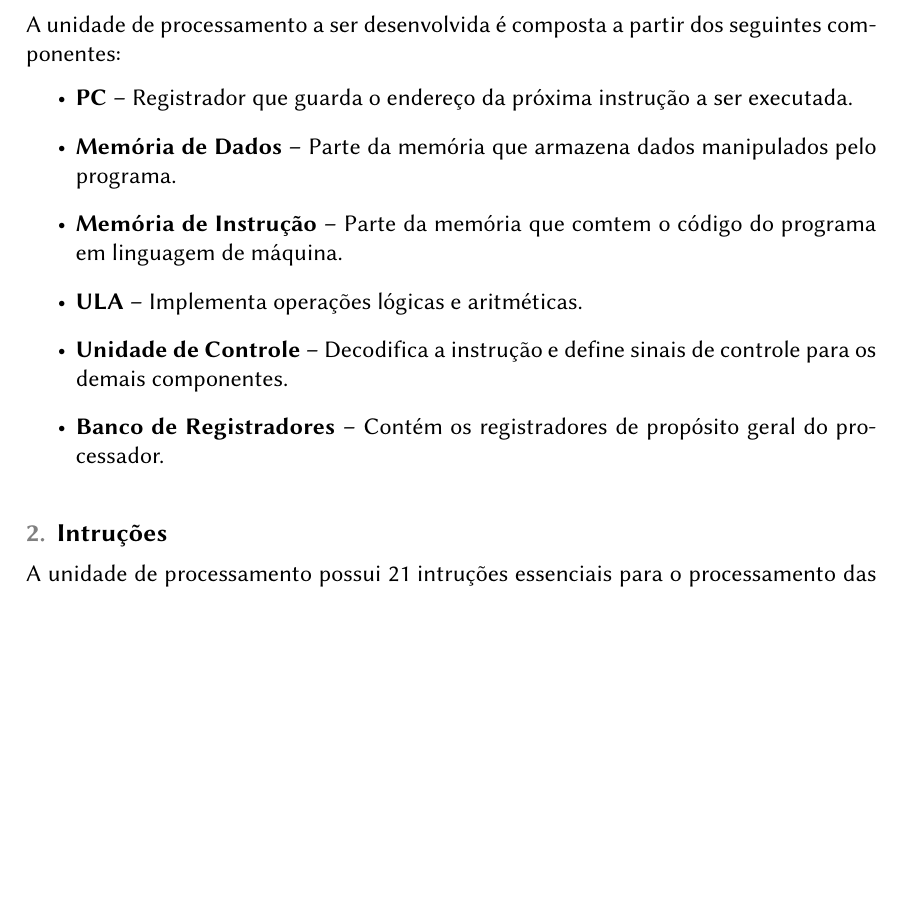
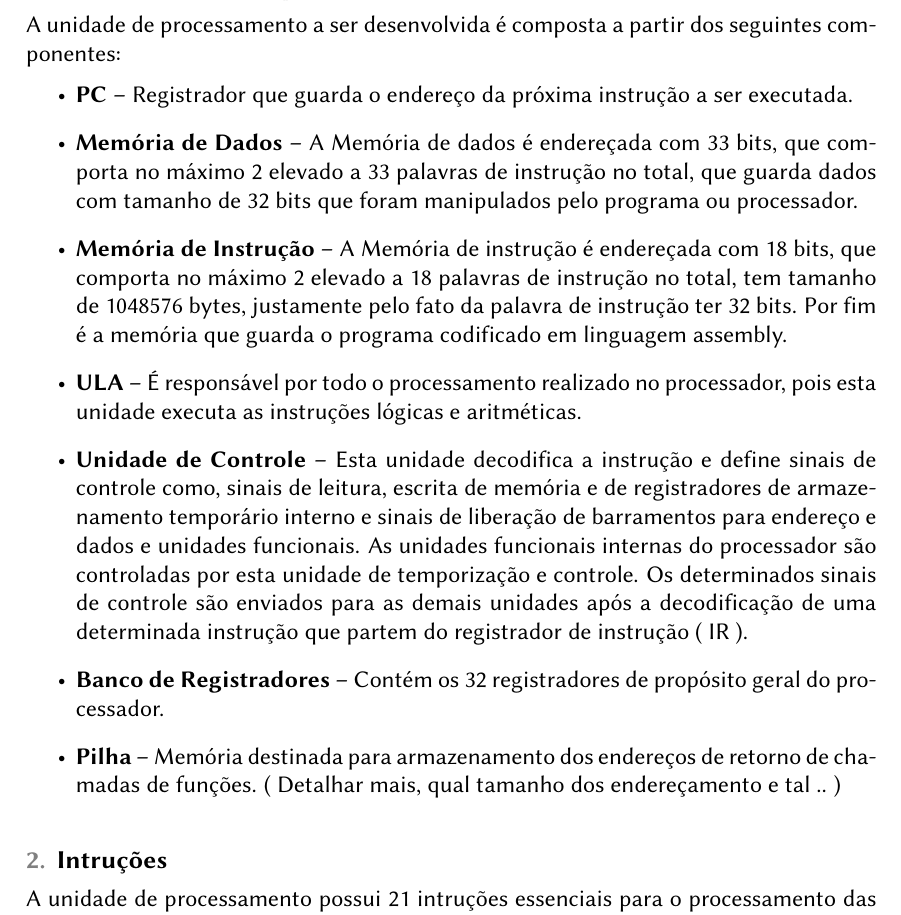
Before and after one commit to tec499-20142/t02-core-musa, a LaTeX document (doc/architecture/pt_br_architecture.tex): part of page 6 of 9, cut so that both start at the same text, the shorter picture padded with empty space. Compiled offline with pdfLaTeX.

Commit message:
[refatorando] descrição de componentes
Completando as descrições/ adição do componente pilha.

```diff
--- a/doc/architecture/pt_br_architecture.tex
+++ b/doc/architecture/pt_br_architecture.tex
@@ -120,11 +120,12 @@ O presente documento é apresentado como segue:\\
 
   \begin{itemize}
     \item \textbf{PC --} Registrador que guarda o endereço da próxima instrução a ser executada.
-    \item \textbf{Memória de Dados --} Parte da memória que armazena dados manipulados pelo programa.
-    \item \textbf{Memória de Instrução --} Parte da memória que comtem o código do programa em linguagem de máquina.
-    \item \textbf{ULA --} Implementa operações lógicas e aritméticas.
-    \item \textbf{Unidade de Controle --} Decodifica a instrução e define sinais de controle para os demais componentes.
-    \item \textbf{Banco de Registradores --} Contém os registradores de propósito geral do processador.
+    \item \textbf{Memória de Dados --} A Memória de dados é endereçada com 33 bits, que comporta no máximo 2 elevado a 33 palavras de instrução no total, que guarda dados com tamanho de 32 bits que foram manipulados pelo programa ou processador.
+    \item \textbf{Memória de Instrução --} A Memória de instrução é endereçada com 18 bits, que comporta no máximo 2 elevado a 18 palavras de instrução no total, tem tamanho de 1048576 bytes, justamente pelo fato da palavra de instrução ter 32 bits. Por fim é a memória que guarda o programa codificado em linguagem assembly.
+    \item \textbf{ULA --} É responsável por todo o processamento realizado no processador, pois esta unidade executa as instruções lógicas e aritméticas.
+    \item \textbf{Unidade de Controle --} Esta unidade decodifica a instrução e define sinais de controle como, sinais de leitura, escrita de memória e de registradores de armazenamento temporário interno e sinais de liberação de barramentos para endereço e dados e unidades funcionais. As unidades funcionais internas do processador são controladas por esta unidade de temporização e controle. Os determinados sinais de controle são enviados para as demais unidades após a decodificação de uma determinada instrução que partem do registrador de instrução ( IR ).
+    \item \textbf{Banco de Registradores --} Contém os 32 registradores de propósito geral do processador.
+    \item \textbf{Pilha --} Memória destinada para armazenamento dos endereços de retorno de chamadas de funções. ( Detalhar mais, qual tamanho dos endereçamento e tal .. )
   \end{itemize}
 
   \section{Intruções}
```
